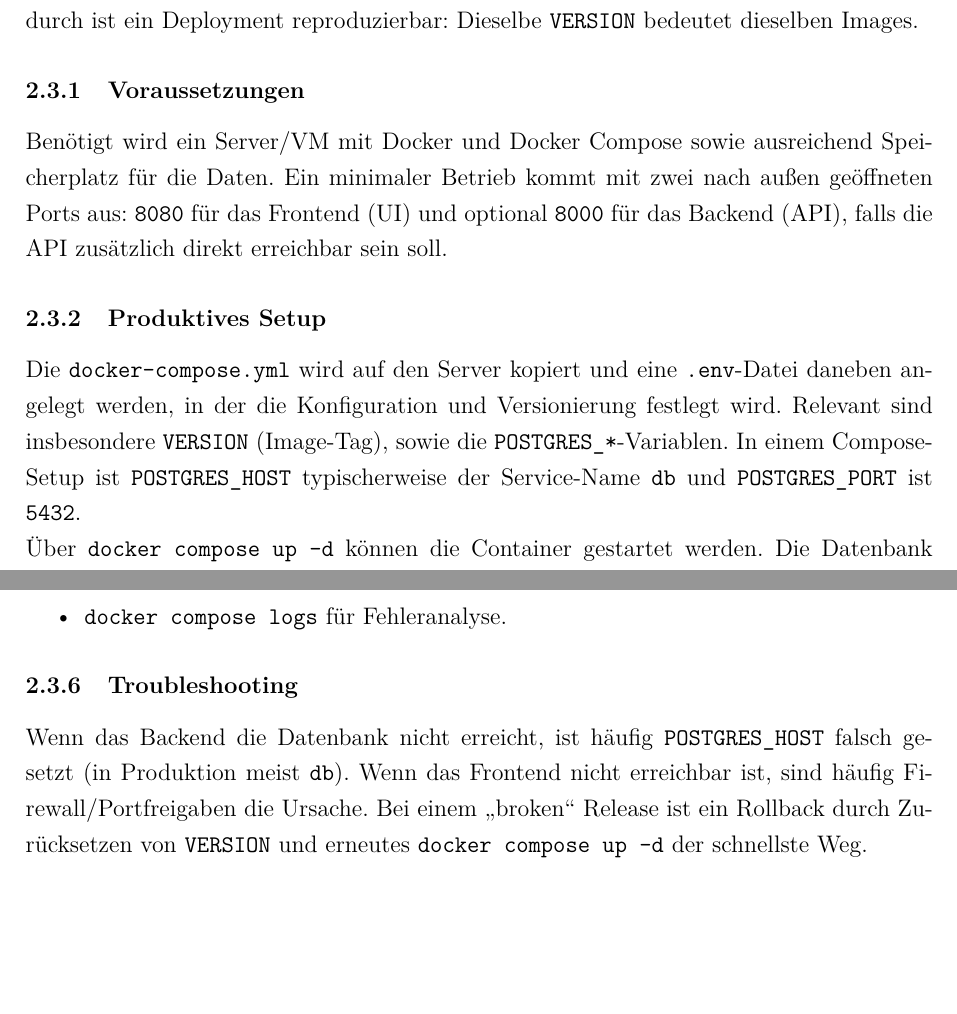
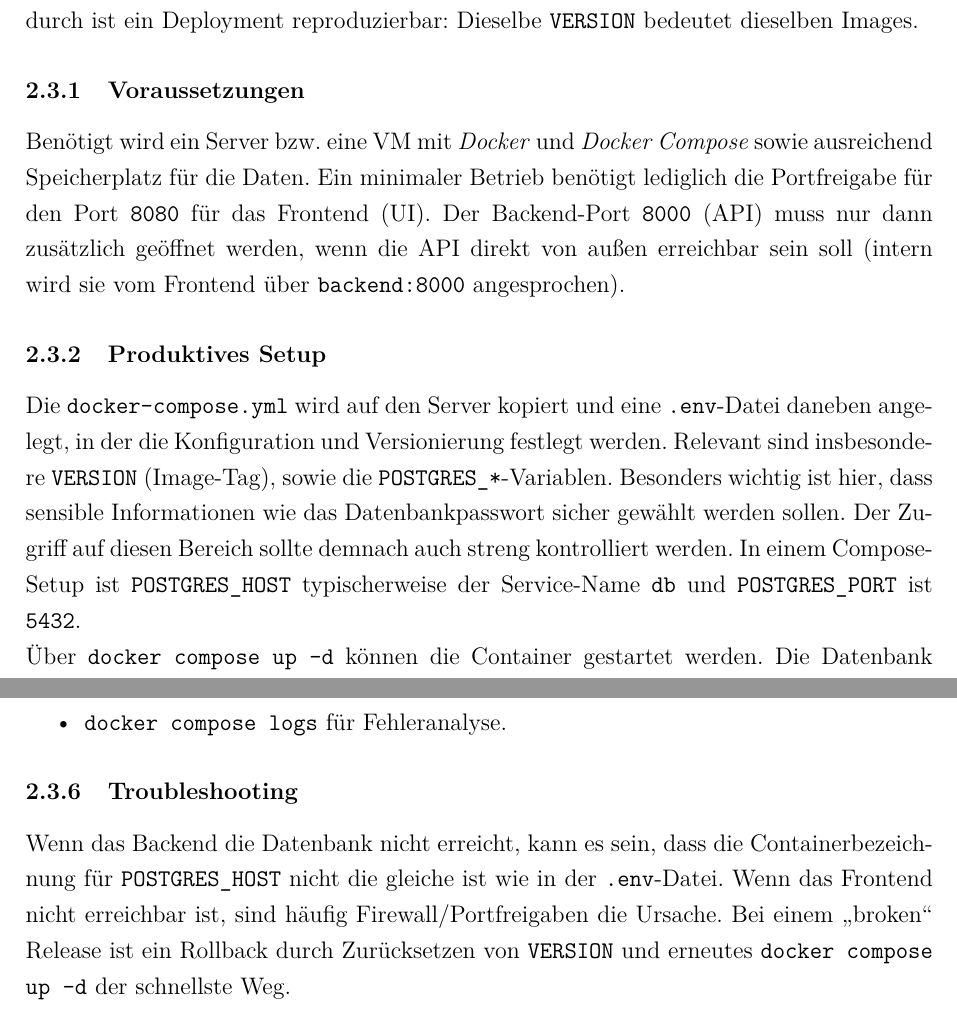
Before and after one commit to tristan134/Software-Engineering-2, a LaTeX document (docs/main.tex): two parts of pages 8 and 9 of 9, joined at a grey line, cut so that both start at the same text, the shorter picture padded with empty space. Compiled offline with pdfLaTeX.

Commit message:
Kleinere Anpassungen am Guide.
Signed-off-by: rbnschffmchr <robin.schiffmacher@gmail.com>

```diff
--- a/docs/main.tex
+++ b/docs/main.tex
@@ -168,14 +172,15 @@
         Container-Registry geladen. Dadurch ist ein Deployment reproduzierbar: Dieselbe \texttt{VERSION} bedeutet dieselben Images.
 
     \subsubsection{Voraussetzungen}
-        Benötigt wird ein Server/VM mit Docker und Docker Compose sowie ausreichend Speicherplatz für die Daten.
-        Ein minimaler Betrieb kommt mit zwei nach außen geöffneten Ports aus: \texttt{8080} für das Frontend (UI) und optional \texttt{8000} für das Backend (API), falls die API zusätzlich direkt erreichbar sein soll.
+        Benötigt wird ein Server bzw. eine VM mit \emph{Docker} und \emph{Docker Compose} sowie ausreichend Speicherplatz für die Daten.
+        Ein minimaler Betrieb benötigt lediglich die Portfreigabe für den Port \texttt{8080} für das Frontend (UI). Der Backend-Port \texttt{8000} (API) muss nur dann zusätzlich geöffnet werden, wenn die API direkt von außen erreichbar sein soll (intern wird sie vom Frontend über \texttt{backend:8000} angesprochen).
 
     \subsubsection{Produktives Setup}
-        Die \texttt{docker-compose.yml} wird auf den Server kopiert und eine \texttt{.env}-Datei daneben angelegt werden, in
-        der die Konfiguration und Versionierung festlegt wird. Relevant sind insbesondere \texttt{VERSION} (Image-Tag), sowie die
-        \texttt{POSTGRES\_*}-Variablen. In einem Compose-Setup ist \texttt{POSTGRES\_HOST} typischerweise der Service-Name
-        \texttt{db} und \texttt{POSTGRES\_PORT} ist \texttt{5432}.
+        Die \texttt{docker-compose.yml} wird auf den Server kopiert und eine \texttt{.env}-Datei daneben angelegt, in
+        der die Konfiguration und Versionierung festlegt werden. Relevant sind insbesondere \texttt{VERSION} (Image-Tag), sowie die
+        \texttt{POSTGRES\_*}-Variablen. Besonders wichtig ist hier, dass sensible Informationen wie das Datenbankpasswort sicher gewählt werden sollen. Der Zugriff auf diesen Bereich sollte
+        demnach auch streng kontrolliert werden.
+        In einem Compose-Setup ist \texttt{POSTGRES\_HOST} typischerweise der Service-Name \texttt{db} und \texttt{POSTGRES\_PORT} ist \texttt{5432}.
 
         Über \texttt{docker compose up -d} können die Container gestartet werden. Die Datenbank hat einen Healthcheck und das Backend startet erst zuverlässig, wenn die DB als healthy markiert ist.
 
@@ -199,6 +204,6 @@
     \end{itemize}
 
     \subsubsection{Troubleshooting}
-    Wenn das Backend die Datenbank nicht erreicht, ist häufig \texttt{POSTGRES\_HOST} falsch gesetzt (in Produktion meist \texttt{db}). Wenn das Frontend nicht erreichbar ist, sind häufig Firewall/Portfreigaben die Ursache. Bei einem \enquote{broken} Release ist ein Rollback durch Zurücksetzen von \texttt{VERSION} und erneutes \texttt{docker compose up -d} der schnellste Weg.
+    Wenn das Backend die Datenbank nicht erreicht, kann es sein, dass die Containerbezeichnung für \texttt{POSTGRES\_HOST} nicht die gleiche ist wie in der \texttt{.env}-Datei. Wenn das Frontend nicht erreichbar ist, sind häufig Firewall/Portfreigaben die Ursache. Bei einem \enquote{broken} Release ist ein Rollback durch Zurücksetzen von \texttt{VERSION} und erneutes \texttt{docker compose up -d} der schnellste Weg.
 
 \end{document}
```
Also changed, not shown: docs/main.tex (24 more changed lines).
